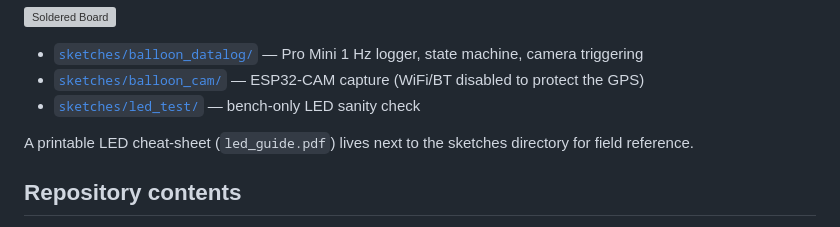
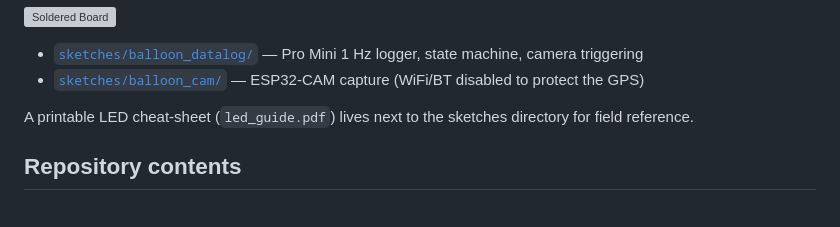
Before and after one commit to nelsonsteinmetz/HABFlight-SSP-001, a Markdown page: README.md, the part around the change. Rendered like a GitHub page; grey boxes are pictures that could not be loaded.

```diff
--- a/README.md
+++ b/README.md
@@ -51,7 +51,6 @@ Arduino and ESP32 firmware that produced this flight is in
 
 - [`sketches/balloon_datalog/`](sketches/balloon_datalog/) — Pro Mini 1 Hz logger, state machine, camera triggering
 - [`sketches/balloon_cam/`](sketches/balloon_cam/) — ESP32-CAM capture (WiFi/BT disabled to protect the GPS)
-- [`sketches/led_test/`](sketches/led_test/) — bench-only LED sanity check
 
 A printable LED cheat-sheet (`led_guide.pdf`) lives next to the sketches directory for
 field reference.
```
